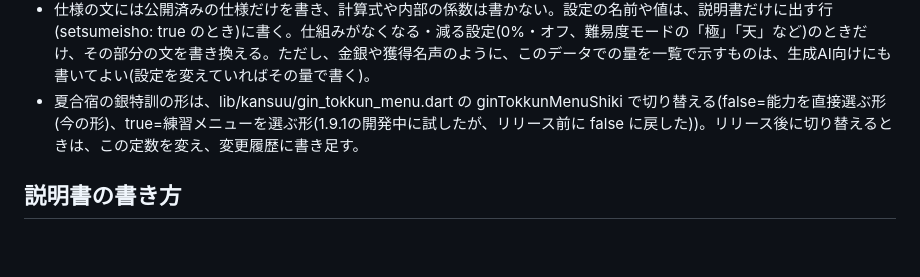
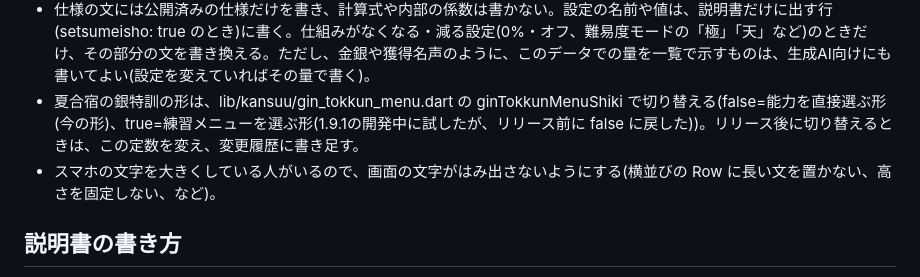
Before and after one commit to shin-tomura/ekidenss, a Markdown page: CLAUDE.md, the part around the change. Drawn GitHub-style; blank space fills up the shorter version.

Commit message:
1.9.3test: CLAUDE.md に、文字を大きくしている人向けの画面の注意を書き足した
Co-Authored-By: Claude Opus 5.5 <noreply@anthropic.com>
Claude-Session: https://claude.ai/code/session_01CMkq93WA3EpriFxEVgg4Hk

```diff
--- a/CLAUDE.md
+++ b/CLAUDE.md
@@ -50,6 +50,7 @@ Claude(Claude Code)と一緒に開発するときの決め事です。
 - 説明書タブの仕様の部分は lib/kansuu/shiyou_text.dart に書く。ここの文から、説明書と生成AI向けの「ゲームの仕様」(目標順位相談セットの目標順位と指示の部分も)の両方を作る。説明書だけの部分(はじめに・生成AIと遊ぶ・学内記録・プライバシーポリシーなど)と、見出しのグループと並び、見出しの中に出す参考資料の図は lib/kansuu/setsumeisho_text.dart に書く。説明書タブの表示(折りたたみ)は lib/screens/setsumeisho_tab.dart。目標順位を決める画面の説明で仕様を変えたら、shiyou_text.dart も直す。
 - 仕様の文には公開済みの仕様だけを書き、計算式や内部の係数は書かない。設定の名前や値は、説明書だけに出す行(setsumeisho: true のとき)に書く。仕組みがなくなる・減る設定(0%・オフ、難易度モードの「極」「天」など)のときだけ、その部分の文を書き換える。ただし、金銀や獲得名声のように、このデータでの量を一覧で示すものは、生成AI向けにも書いてよい(設定を変えていればその量で書く)。
 - 夏合宿の銀特訓の形は、lib/kansuu/gin_tokkun_menu.dart の ginTokkunMenuShiki で切り替える(false=能力を直接選ぶ形(今の形)、true=練習メニューを選ぶ形(1.9.1の開発中に試したが、リリース前に false に戻した))。リリース後に切り替えるときは、この定数を変え、変更履歴に書き足す。
+- スマホの文字を大きくしている人がいるので、画面の文字がはみ出さないようにする(横並びの Row に長い文を置かない、高さを固定しない、など)。
 
 ## 説明書の書き方
 - 成績が低迷したときの大学当局の温情の支給(KirokuKousin.dartの救済措置)は、サプライズなので説明書・生成AI向けの仕様に書かない(ほかの文も、それと矛盾しないように「〜だけ」などと言い切らない)。
```
